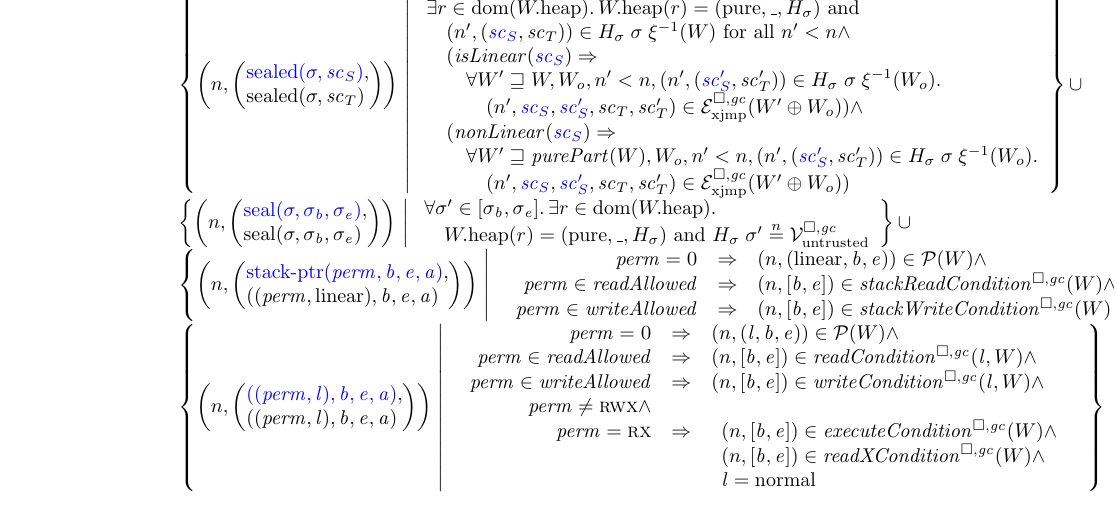
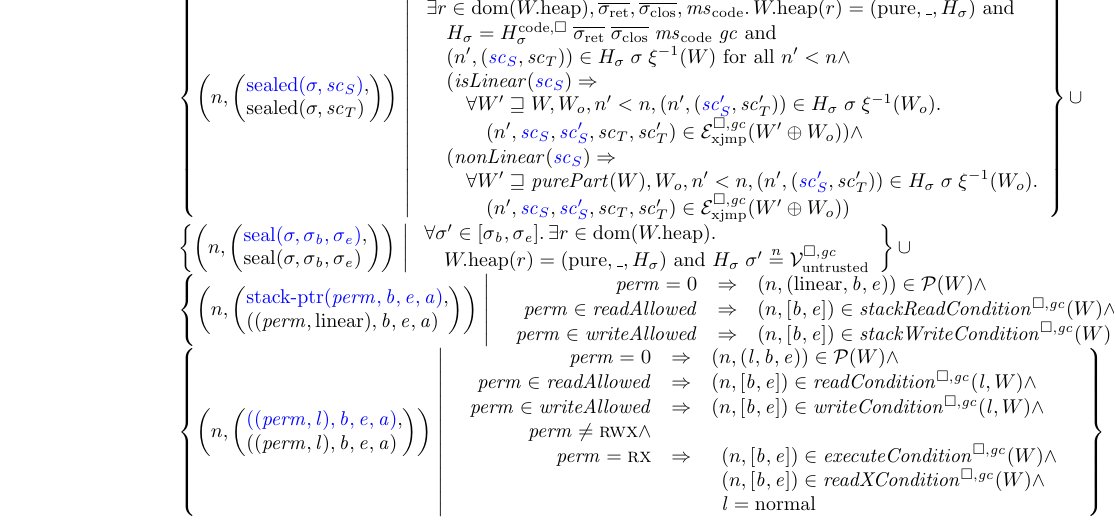
Before and after one commit to dominiquedevriese/capability-machine-reasoning-on-paper, a LaTeX document (fully-abstract-comp/technical-report.tex): part of page 24 of 64, cut at the place of the change. Compiled offline with pdfLaTeX.

Commit message:
Added requirement in V-relation for sealed capabilities that H sigma must be the one from code region.
Consider whether the requirement should be that it is the code region.

```diff
--- a/fully-abstract-comp/technical-report.tex
+++ b/fully-abstract-comp/technical-report.tex
@@ -2045,7 +2045,8 @@ We write $\lrr(W)$ to mean $\lrr(\emptyset)(W)$. That is, if we do not need to e
     \left\{ \npair{\left(\arraycolsep=0pt\array{l}\src{\sealed{\sigma,\vsc_S}},\\ \sealed{\sigma,\vsc_T} \endarray\right)} \;\middle| \;
     \begin{array}{l}
       (\isLinear{\src{\vsc_S}} \text{ iff } \isLinear{\vsc_T}) \wedge\\
-      \exists r \in \dom(\pwheap)\ldotp \pwheap(r) = (\pure,\_,H_\sigma) \tand \\
+      \exists r \in \dom(\pwheap), \sigrets,\sigcloss,\mscode \ldotp \pwheap(r) = (\pure,\_,H_\sigma) \tand \\
+      \quad H_\sigma = H^\mathrm{code,\square}_\sigma \; \sigrets \; \sigcloss \; \mscode \; \gc \tand \\
       \quad \npair[n']{\stpair[.]{\vsc_S}{\vsc_T}} \in H_\sigma \; \sigma \; \xi^{-1}(W) \text{ for all $n' < n$}\wedge\\
       \quad (\isLinear{\src{\vsc_S}} \Rightarrow \\
       \qquad\forall W' \future W, W_o, n' < n, \npair[n']{\stpair[.]{\vsc_S'}{\vsc'_T}} \in H_\sigma \; \sigma \; \xi^{-1}(W_o) \ldotp \\
```
